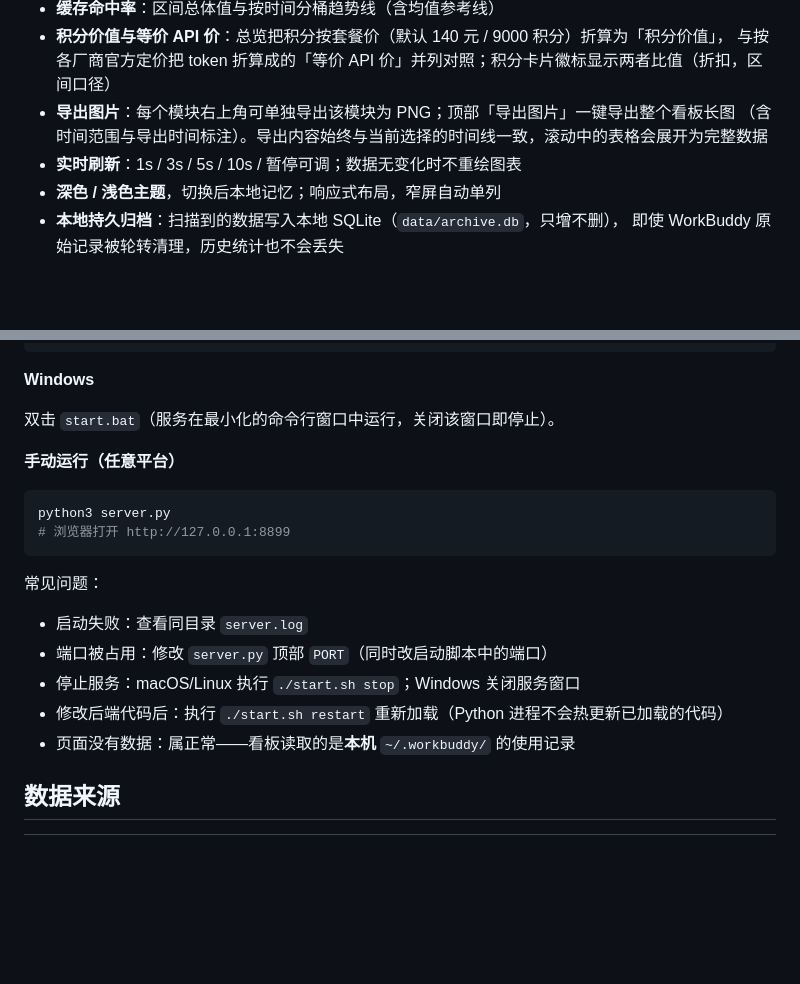
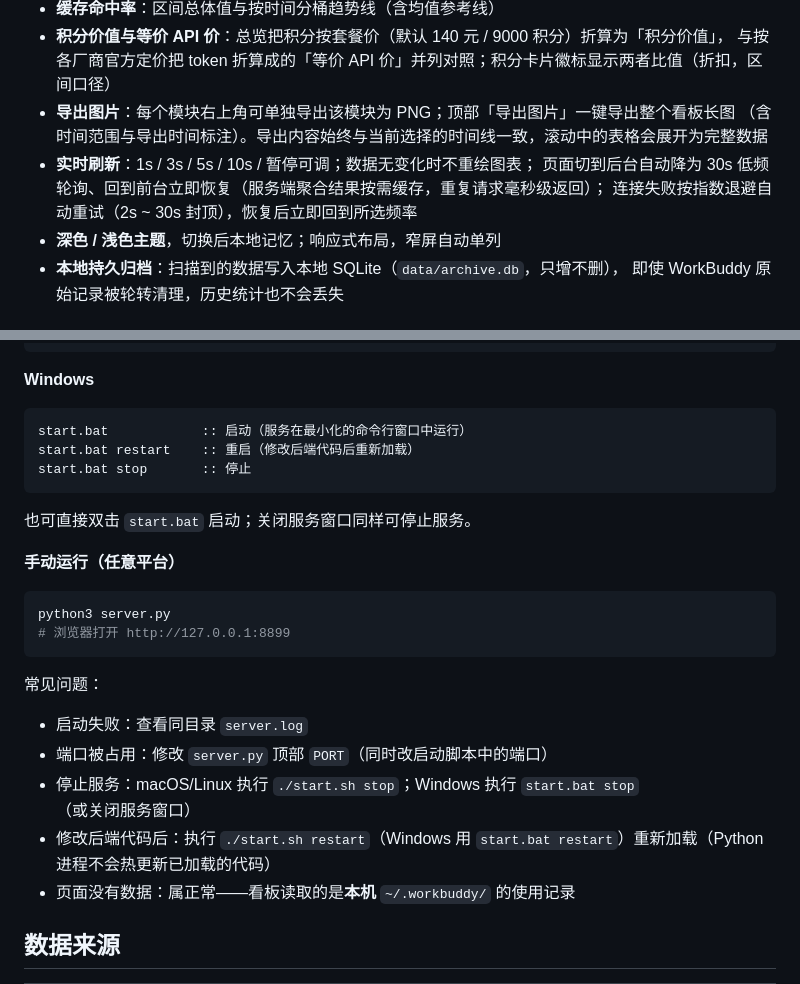
Before and after one commit to Aviuha/workbuddy-token-dashboard, a Markdown page: README.md, 2 parts joined by grey strips. GitHub-like rendering; blank space fills up the shorter version.

````diff
--- a/README.md
+++ b/README.md
@@ -20,7 +31,9 @@
   与按各厂商官方定价把 token 折算成的「等价 API 价」并列对照；积分卡片徽标显示两者比值（折扣，区间口径）
 - **导出图片**：每个模块右上角可单独导出该模块为 PNG；顶部「导出图片」一键导出整个看板长图
   （含时间范围与导出时间标注）。导出内容始终与当前选择的时间线一致，滚动中的表格会展开为完整数据
-- **实时刷新**：1s / 3s / 5s / 10s / 暂停可调；数据无变化时不重绘图表
+- **实时刷新**：1s / 3s / 5s / 10s / 暂停可调；数据无变化时不重绘图表；
+  页面切到后台自动降为 30s 低频轮询、回到前台立即恢复（服务端聚合结果按需缓存，重复请求毫秒级返回）；
+  连接失败按指数退避自动重试（2s ~ 30s 封顶），恢复后立即回到所选频率
 - **深色 / 浅色主题**，切换后本地记忆；响应式布局，窄屏自动单列
 - **本地持久归档**：扫描到的数据写入本地 SQLite（`data/archive.db`，只增不删），
   即使 WorkBuddy 原始记录被轮转清理，历史统计也不会丢失
@@ -50,7 +63,13 @@ chmod +x start.sh
 
 **Windows**
 
-双击 `start.bat`（服务在最小化的命令行窗口中运行，关闭该窗口即停止）。
+```bat
+start.bat            :: 启动（服务在最小化的命令行窗口中运行）
+start.bat restart    :: 重启（修改后端代码后重新加载）
+start.bat stop       :: 停止
+```
+
+也可直接双击 `start.bat` 启动；关闭服务窗口同样可停止服务。
 
 **手动运行（任意平台）**
 
@@ -63,8 +82,8 @@ python3 server.py
 
 - 启动失败：查看同目录 `server.log`
 - 端口被占用：修改 `server.py` 顶部 `PORT`（同时改启动脚本中的端口）
-- 停止服务：macOS/Linux 执行 `./start.sh stop`；Windows 关闭服务窗口
-- 修改后端代码后：执行 `./start.sh restart` 重新加载（Python 进程不会热更新已加载的代码）
+- 停止服务：macOS/Linux 执行 `./start.sh stop`；Windows 执行 `start.bat stop`（或关闭服务窗口）
+- 修改后端代码后：执行 `./start.sh restart`（Windows 用 `start.bat restart`）重新加载（Python 进程不会热更新已加载的代码）
 - 页面没有数据：属正常——看板读取的是**本机** `~/.workbuddy/` 的使用记录
 
 ## 数据来源
````
Also changed, not shown: other parts of README.md (+11 -0 lines), screenshots/dashboard-dark.png (added), screenshots/dashboard-light.png (added).
